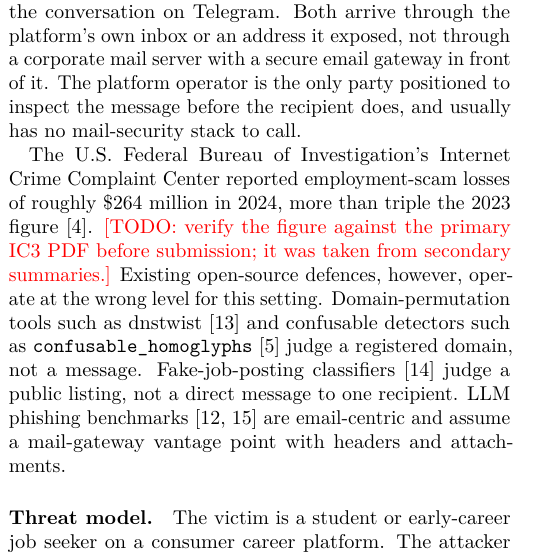
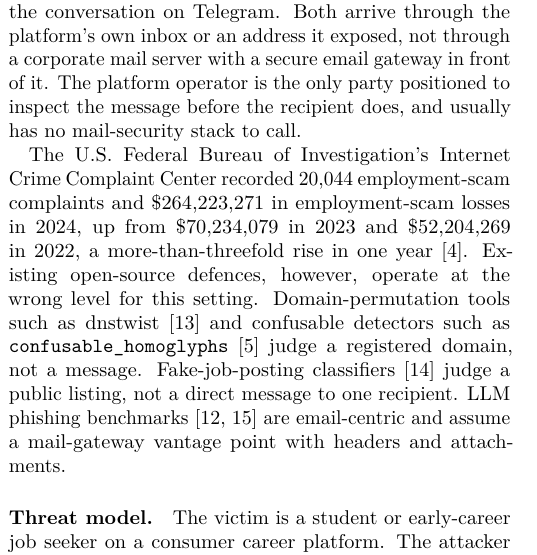
Before and after one commit to sochimaezema-hs/impersonation-detector, a LaTeX paper (paper/main.tex): part of one column of page 1 of 8, cut so that both start at the same text. Compiled offline with pdfLaTeX.

Commit message:
Paper: author email; IC3 2024 employment-scam figures verified against the primary report
Co-Authored-By: Claude Fable 5.1 <noreply@anthropic.com>

```diff
--- a/paper/main.tex
+++ b/paper/main.tex
@@ -25,7 +25,7 @@
 \emergencystretch=1.5em
 
 \title{Message-Level Detection of Support-Team and Recruiter Impersonation on Consumer Platforms:\\ A Layered Detector and Adversarial Benchmark}
-\author{Sochima Ezema\\ Independent researcher\\ \todo{contact email}}
+\author{Sochima Ezema\\ Independent researcher\\ sochimaezema00@gmail.com}
 \date{October 2026 \quad(draft v0.1)}
 
 \begin{document}
@@ -40,7 +40,7 @@ Enterprise email security protects employees behind a corporate mail gateway. Th
 
 A student receives a message from ``Handshake Security Team'' saying that unusual login activity was detected and that the account will be suspended unless they verify their identity at a link within 24 hours. A job seeker is told they have been selected, with no interview, for a \$45-per-hour remote data-entry role and should continue the conversation on Telegram. Both arrive through the platform's own inbox or an address it exposed, not through a corporate mail server with a secure email gateway in front of it. The platform operator is the only party positioned to inspect the message before the recipient does, and usually has no mail-security stack to call.
 
-The U.S.\ Federal Bureau of Investigation's Internet Crime Complaint Center reported employment-scam losses of roughly \$264 million in 2024, more than triple the 2023 figure~\cite{ic3_2024}. \todo{verify the figure against the primary IC3 PDF before submission; it was taken from secondary summaries.} Existing open-source defences, however, operate at the wrong level for this setting. Domain-permutation tools such as dnstwist~\cite{dnstwist} and confusable detectors such as \code{confusable\_homoglyphs}~\cite{confusablehomoglyphs} judge a registered domain, not a message. Fake-job-posting classifiers~\cite{vidros2017recruitment} judge a public listing, not a direct message to one recipient. LLM phishing benchmarks~\cite{yang2025fraudr1,pajola2025ephishgen} are email-centric and assume a mail-gateway vantage point with headers and attachments.
+The U.S.\ Federal Bureau of Investigation's Internet Crime Complaint Center recorded 20,044 employment-scam complaints and \$264,223,271 in employment-scam losses in 2024, up from \$70,234,079 in 2023 and \$52,204,269 in 2022, a more-than-threefold rise in one year~\cite{ic3_2024}. Existing open-source defences, however, operate at the wrong level for this setting. Domain-permutation tools such as dnstwist~\cite{dnstwist} and confusable detectors such as \code{confusable\_homoglyphs}~\cite{confusablehomoglyphs} judge a registered domain, not a message. Fake-job-posting classifiers~\cite{vidros2017recruitment} judge a public listing, not a direct message to one recipient. LLM phishing benchmarks~\cite{yang2025fraudr1,pajola2025ephishgen} are email-centric and assume a mail-gateway vantage point with headers and attachments.
 
 \paragraph{Threat model.}
 The victim is a student or early-career job seeker on a consumer career platform. The attacker can send a message with a chosen display name, a chosen sending address or handle, a subject, a body, and links. The attacker may (a) imitate the platform's own support, security, admin, or trust team; (b) imitate a recruiter or employer; (c) ask for credentials or one-time codes; or (d) redirect a payment. The attacker can cheaply obfuscate the message with confusable glyphs, zero-width characters, digit substitutions, letter spacing, synonym substitution, lookalike link hosts, brand domains embedded as subdomains of their own host, or a confusable of the brand's domain as the sending domain. If the defender uses a language model, the attacker can append text that tries to steer the model's output~\cite{greshake2023indirect,owasp_llm01}. The defender sees only what the recipient sees: no SPF/DKIM results, no mail headers, no attachment content, and no cross-message history. The defender knows a short list of \emph{protected names}: the platform's domains, brand, and team names.
```
Also changed, not shown: paper/main.pdf.
